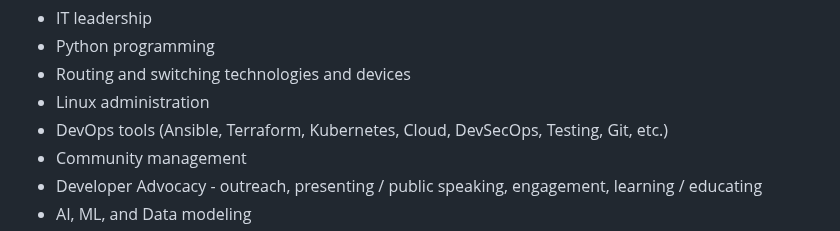
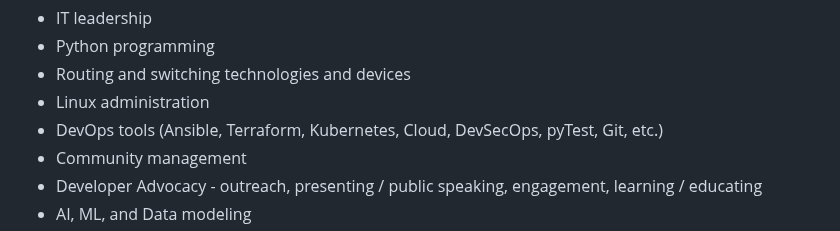
Before and after one commit to xanderstevenson/xanderstevenson.github.io, a Markdown page: README.md, the part around the change. Rendered like a GitHub page.

```diff
--- a/README.md
+++ b/README.md
@@ -15,7 +15,7 @@ I'm proficent and skilled in/with:
 - Python programming
 - Routing and switching technologies and devices
 - Linux administration
-- DevOps tools (Ansible, Terraform, Kubernetes, Cloud, DevSecOps, Testing, Git, etc.)
+- DevOps tools (Ansible, Terraform, Kubernetes, Cloud, DevSecOps, pyTest, Git, etc.)
 - Community management
 - Developer Advocacy - outreach, presenting / public speaking, engagement, learning / educating
 - AI, ML, and Data modeling
```
